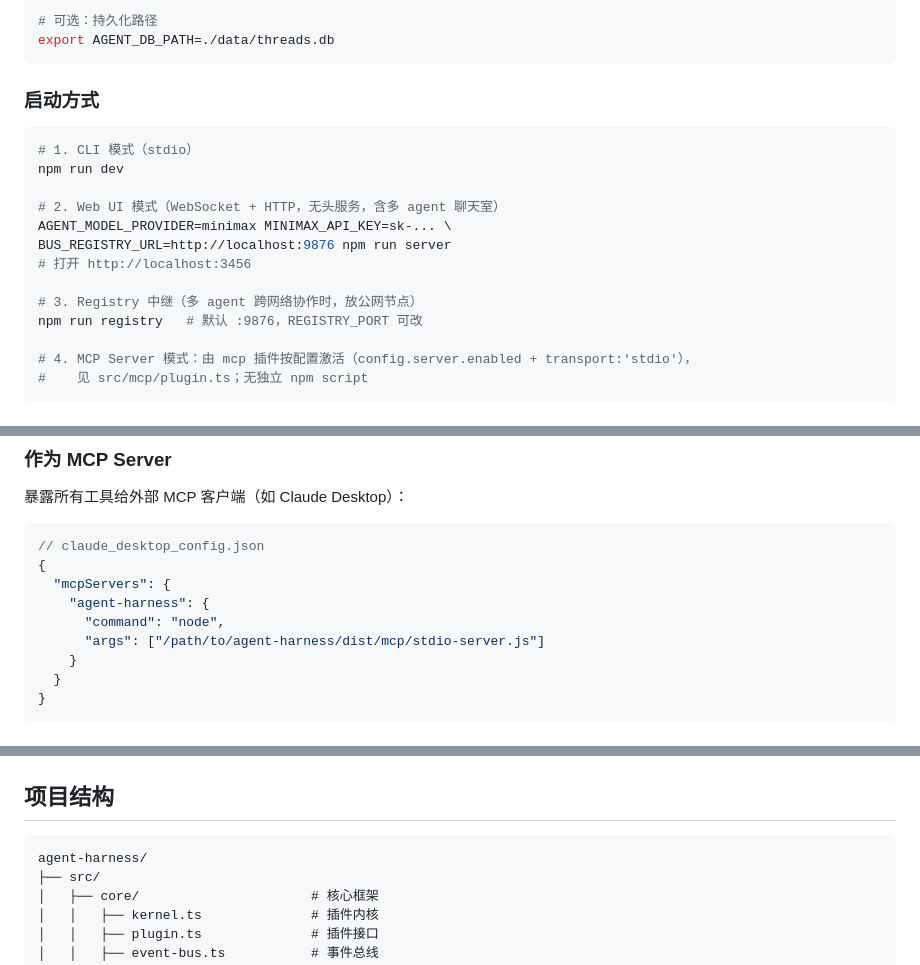
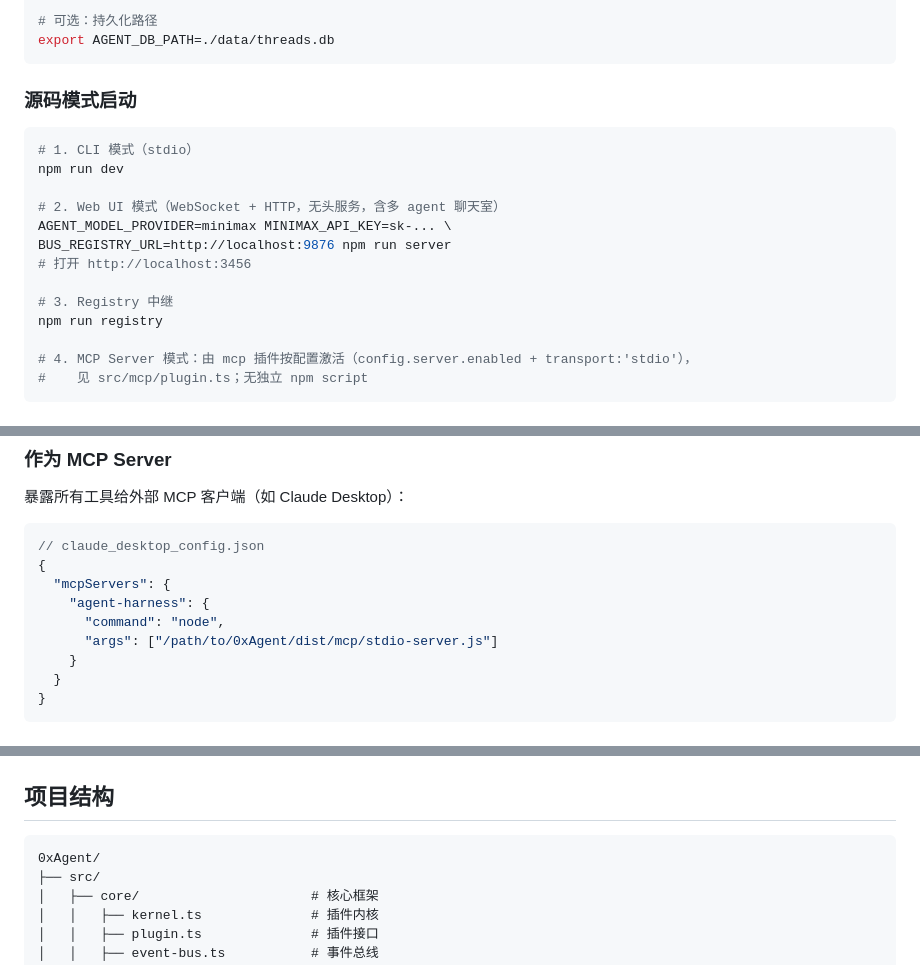
Before and after one commit to RokiRan/0xAgent, a Markdown page: README.md, 3 parts joined by grey strips. GitHub-like rendering.

````diff
--- a/README.md
+++ b/README.md
@@ -117,7 +151,7 @@ export MINIMAX_MODEL_SMALL=MiniMax-M2.5
 export AGENT_DB_PATH=./data/threads.db
 ```
 
-### 启动方式
+### 源码模式启动
 
 ```bash
 # 1. CLI 模式（stdio）
@@ -128,8 +162,8 @@ AGENT_MODEL_PROVIDER=minimax MINIMAX_API_KEY=sk-... \
 BUS_REGISTRY_URL=http://localhost:9876 npm run server
 # 打开 http://localhost:3456
 
-# 3. Registry 中继（多 agent 跨网络协作时，放公网节点）
-npm run registry   # 默认 :9876，REGISTRY_PORT 可改
+# 3. Registry 中继
+npm run registry
 
 # 4. MCP Server 模式：由 mcp 插件按配置激活（config.server.enabled + transport:'stdio'），
 #    见 src/mcp/plugin.ts；无独立 npm script
@@ -481,7 +515,7 @@ BUS_TOKEN=shared-secret npm run server
   "mcpServers": {
     "agent-harness": {
       "command": "node",
-      "args": ["/path/to/agent-harness/dist/mcp/stdio-server.js"]
+      "args": ["/path/to/0xAgent/dist/mcp/stdio-server.js"]
     }
   }
 }
@@ -716,7 +750,7 @@ const harness = new HarnessV2({
 ## 项目结构
 
 ```
-agent-harness/
+0xAgent/
 ├── src/
 │   ├── core/                      # 核心框架
 │   │   ├── kernel.ts              # 插件内核
````
Also changed, not shown: other parts of README.md (+53 -5 lines).
